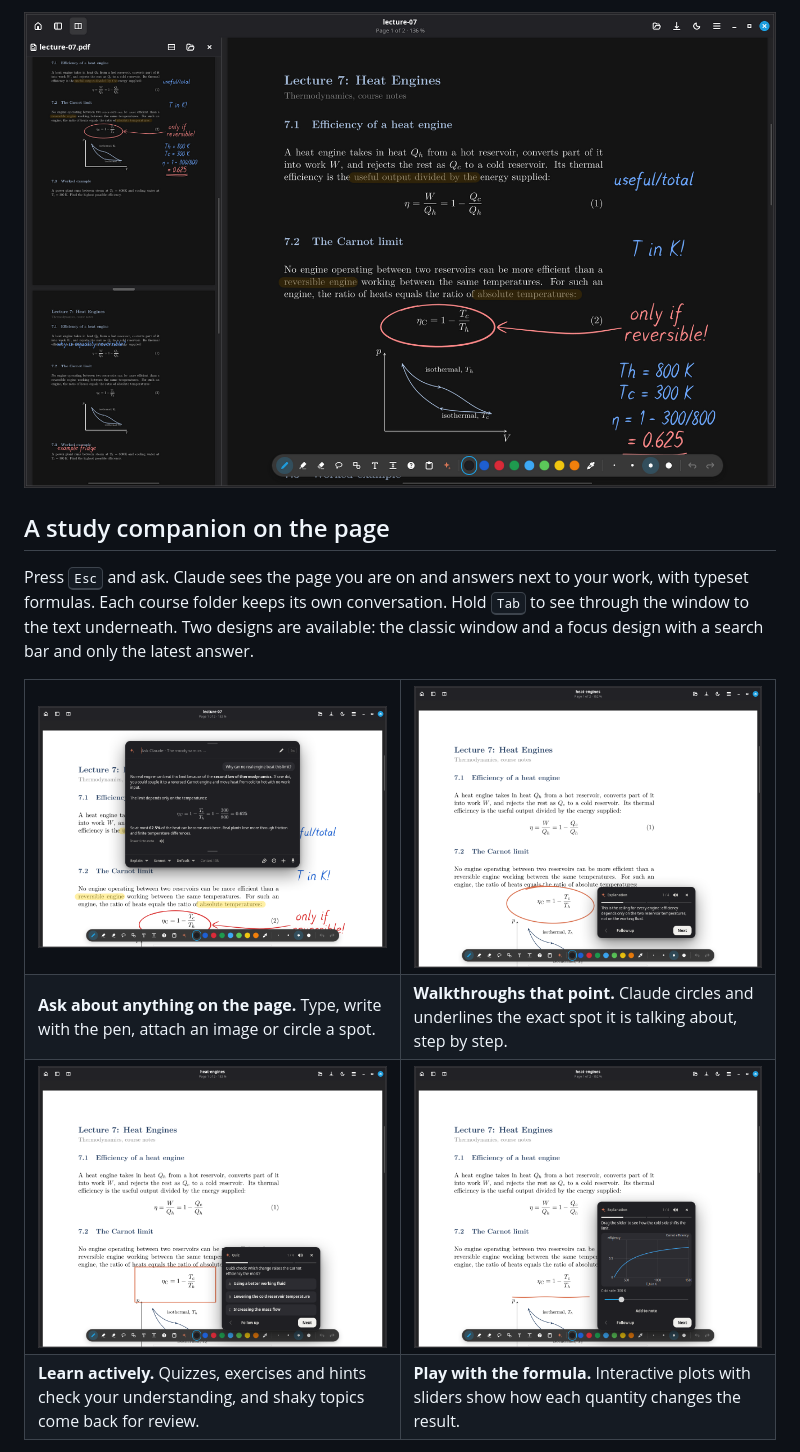
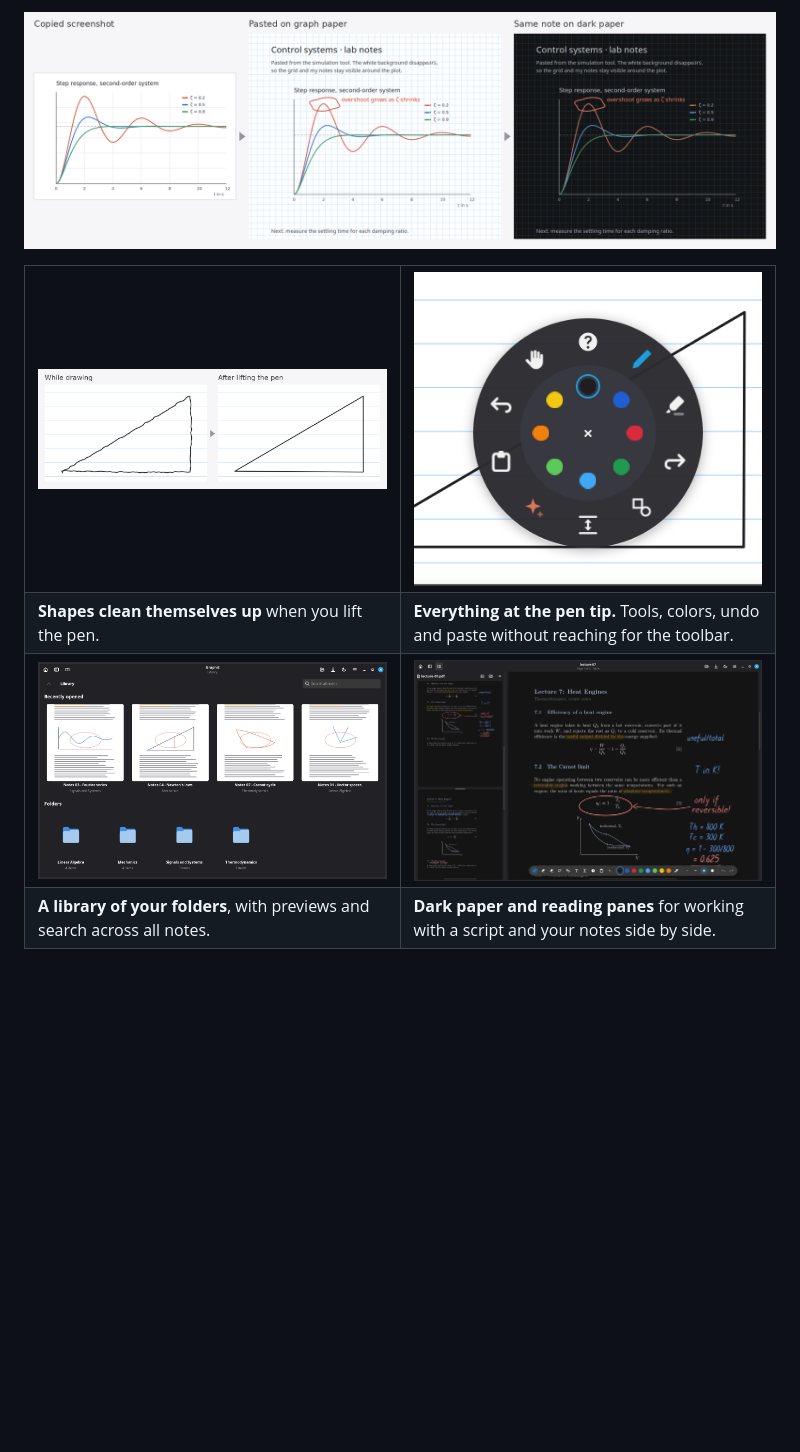
Before and after one commit to LaserFocus007/graphit, a Markdown page: README.md, the part around one of its changes. GitHub-like rendering; pictures changed too: docs/screenshots/library.png (added), docs/screenshots/pasted-screenshots.png (added), docs/screenshots/radial-menu.png (added); blank space fills up the shorter version.

```diff
--- a/README.md
+++ b/README.md
@@ -38,28 +57,24 @@ Graphit is a native handwriting app for Linux tablets and convertibles. It opens
 
 <p align="center">
-  <img src="docs/screenshots/dark-split.png" width="760" alt="Dark paper with a second document open in a side-by-side reader">
+  <img src="docs/screenshots/pasted-screenshots.png" width="900" alt="A screenshot with white background, pasted on graph paper without its background, and the same note on dark paper">
 </p>
-
-## A study companion on the page
-
-Press <kbd>Esc</kbd> and ask. Claude sees the page you are on and answers next to your work, with typeset formulas. Each course folder keeps its own conversation. Hold <kbd>Tab</kbd> to see through the window to the text underneath. Two designs are available: the classic window and a focus design with a search bar and only the latest answer.
 
 <table>
   <tr>
-    <td width="50%"><img src="docs/screenshots/ask-claude.png" alt="Claude answering a question with a typeset formula"></td>
-    <td width="50%"><img src="docs/screenshots/walkthrough.png" alt="A walkthrough card next to a circled formula"></td>
+    <td width="50%"><img src="docs/screenshots/shapes.png" alt="A rough hand-drawn triangle and the clean triangle after lifting the pen"></td>
+    <td width="50%"><img src="docs/screenshots/radial-menu.png" alt="The radial menu with tools and colors around the pen tip"></td>
   </tr>
   <tr>
-    <td><strong>Ask about anything on the page.</strong> Type, write with the pen, attach an image or circle a spot.</td>
-    <td><strong>Walkthroughs that point.</strong> Claude circles and underlines the exact spot it is talking about, step by step.</td>
+    <td><strong>Shapes clean themselves up</strong> when you lift the pen.</td>
+    <td><strong>Everything at the pen tip.</strong> Tools, colors, undo and paste without reaching for the toolbar.</td>
   </tr>
   <tr>
-    <td width="50%"><img src="docs/screenshots/quiz.png" alt="A multiple-choice quiz on the page"></td>
-    <td width="50%"><img src="docs/screenshots/interactive-plot.png" alt="An interactive plot with a slider"></td>
+    <td width="50%"><img src="docs/screenshots/library.png" alt="The library with recently opened notes and course folders"></td>
+    <td width="50%"><img src="docs/screenshots/dark-split.png" alt="Dark paper with a second document open in a reading pane"></td>
   </tr>
   <tr>
-    <td><strong>Learn actively.</strong> Quizzes, exercises and hints check your understanding, and shaky topics come back for review.</td>
-    <td><strong>Play with the formula.</strong> Interactive plots with sliders show how each quantity changes the result.</td>
+    <td><strong>A library of your folders</strong>, with previews and search across all notes.</td>
+    <td><strong>Dark paper and reading panes</strong> for working with a script and your notes side by side.</td>
   </tr>
 </table>
 
```
Also changed, not shown: other parts of README.md (+84 -23 lines), docs/screenshots/focus.png (added).
